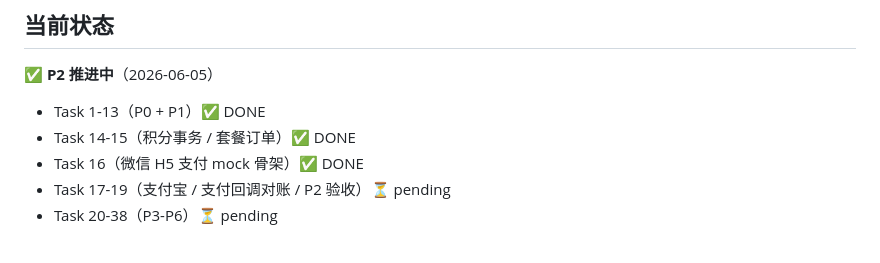
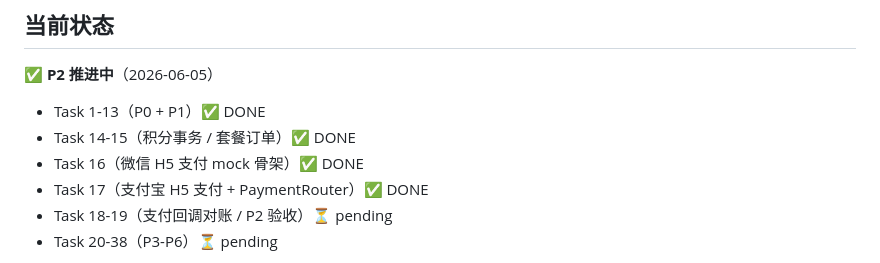
Before and after one commit to ldsfcj/beautify_work, a Markdown page: README.md, the part around one of its changes. GitHub-like rendering.

Commit message:
docs: 标记 Task 17 ✅(支付宝 H5 + PaymentRouter)+ README 进度同步
恢复电脑突然退出前未及时提交的 Task 17 文档收尾。
原 staged blob 因断电被截 0 字节(README e2de612 + runbook 027832a),
工作树文件完好,重新 git add 生成新 blob 后落库。

- README.md: 进度 16/38 → 17/38, Task 17 单列为 DONE
- runbook: Task 17 状态 ⏳ → ✅(commit 29d3ee5)+ 实现差异 + 验证记录

```diff
--- a/README.md
+++ b/README.md
@@ -10,6 +10,7 @@
 - Task 1-13（P0 + P1）✅ DONE
 - Task 14-15（积分事务 / 套餐订单）✅ DONE
 - Task 16（微信 H5 支付 mock 骨架）✅ DONE
-- Task 17-19（支付宝 / 支付回调对账 / P2 验收）⏳ pending
+- Task 17（支付宝 H5 支付 + PaymentRouter）✅ DONE
+- Task 18-19（支付回调对账 / P2 验收）⏳ pending
 - Task 20-38（P3-P6）⏳ pending
 
```
Also changed, not shown: other parts of README.md (+1 -1 lines), 1 other file.
